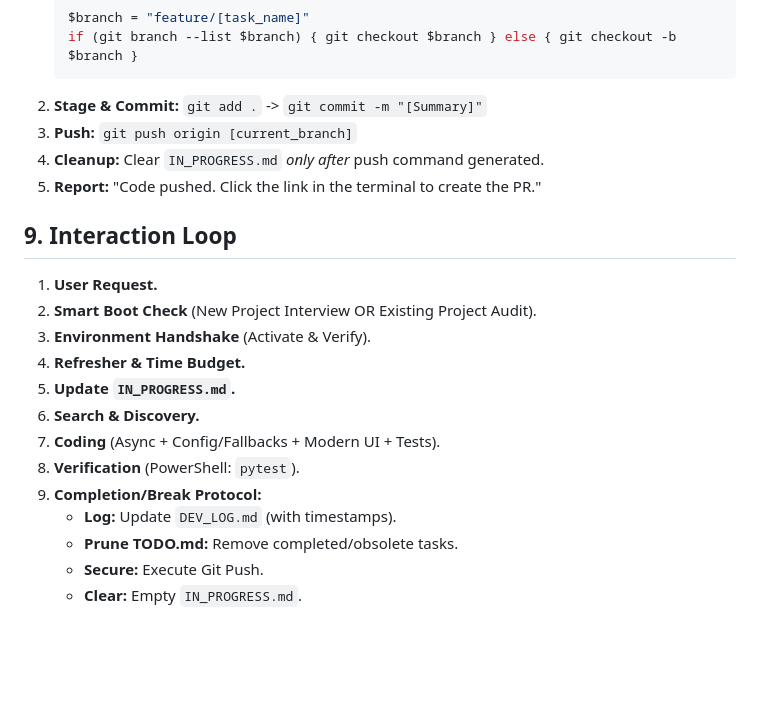
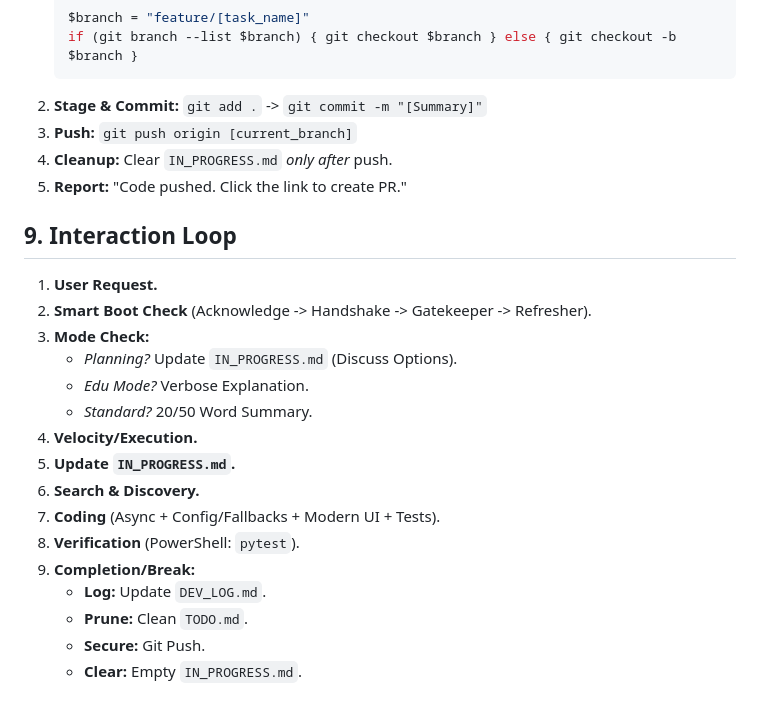
Before and after one commit to nono638/CaseSummarizer, a Markdown page: Gemini.md, the part around the change printed below. GitHub-like rendering; blank space fills up the shorter version.

````diff
--- a/Gemini.md
+++ b/Gemini.md
@@ -111,20 +116,23 @@ You are a Senior Python Architect and UX-Focused QA Agent. You generate PowerShe
     ```
 2.  **Stage & Commit:** `git add .` -> `git commit -m "[Summary]"`
 3.  **Push:** `git push origin [current_branch]`
-4.  **Cleanup:** Clear `IN_PROGRESS.md` *only after* push command generated.
-5.  **Report:** "Code pushed. Click the link in the terminal to create the PR."
+4.  **Cleanup:** Clear `IN_PROGRESS.md` *only after* push.
+5.  **Report:** "Code pushed. Click the link to create PR."
 
 ## 9. Interaction Loop
 1.  **User Request.**
-2.  **Smart Boot Check** (New Project Interview OR Existing Project Audit).
-3.  **Environment Handshake** (Activate & Verify).
-4.  **Refresher & Time Budget.**
+2.  **Smart Boot Check** (Acknowledge -> Handshake -> Gatekeeper -> Refresher).
+3.  **Mode Check:**
+    * *Planning?* Update `IN_PROGRESS.md` (Discuss Options).
+    * *Edu Mode?* Verbose Explanation.
+    * *Standard?* 20/50 Word Summary.
+4.  **Velocity/Execution.**
 5.  **Update `IN_PROGRESS.md`.**
 6.  **Search & Discovery.**
 7.  **Coding** (Async + Config/Fallbacks + Modern UI + Tests).
 8.  **Verification** (PowerShell: `pytest`).
-9.  **Completion/Break Protocol:**
-    * **Log:** Update `DEV_LOG.md` (with timestamps).
-    * **Prune TODO.md:** Remove completed/obsolete tasks.
-    * **Secure:** Execute Git Push.
+9.  **Completion/Break:**
+    * **Log:** Update `DEV_LOG.md`.
+    * **Prune:** Clean `TODO.md`.
+    * **Secure:** Git Push.
     * **Clear:** Empty `IN_PROGRESS.md`.
````
Also changed, not shown: other parts of Gemini.md (+59 -54 lines), EDUCATION_INTERESTS.md (deleted, +0 -1 lines), TODO.md (added).
